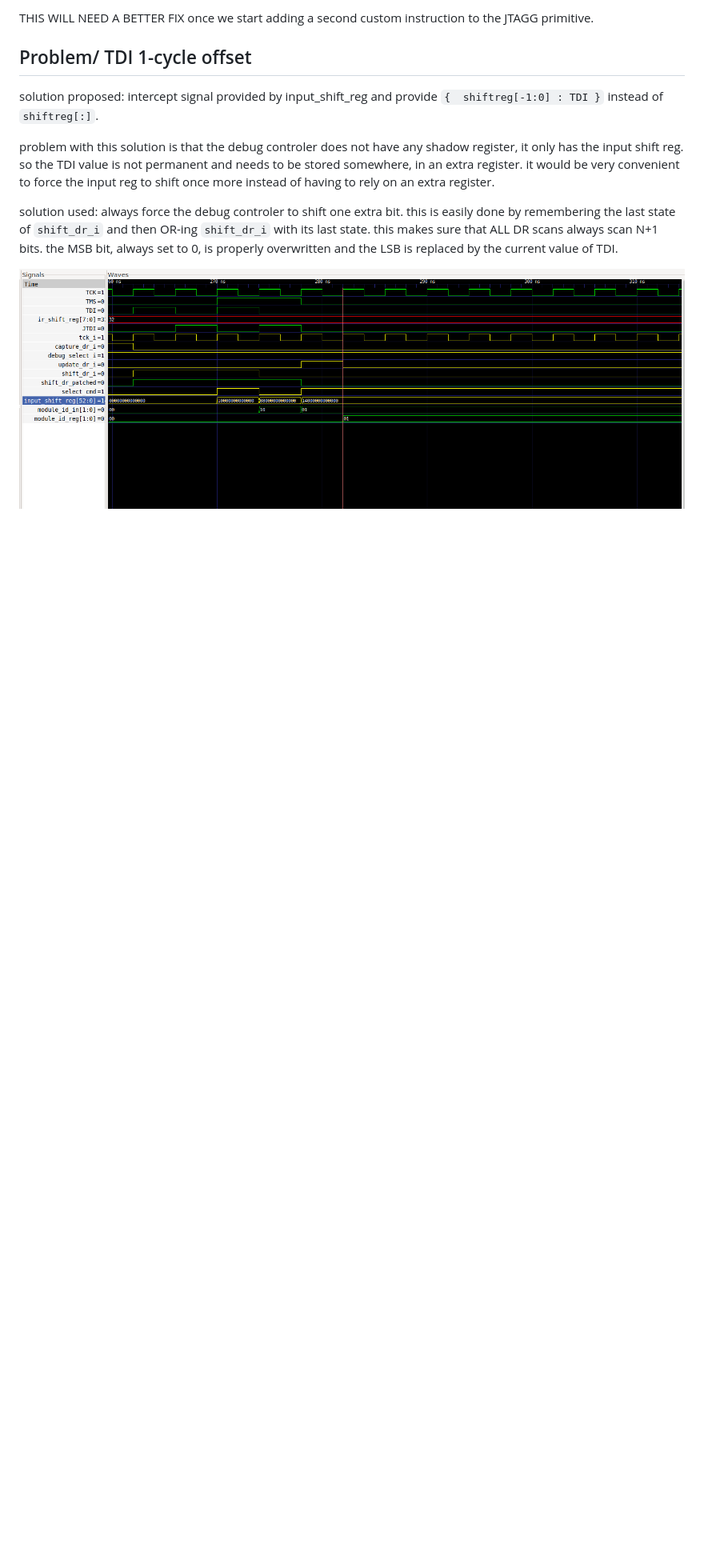
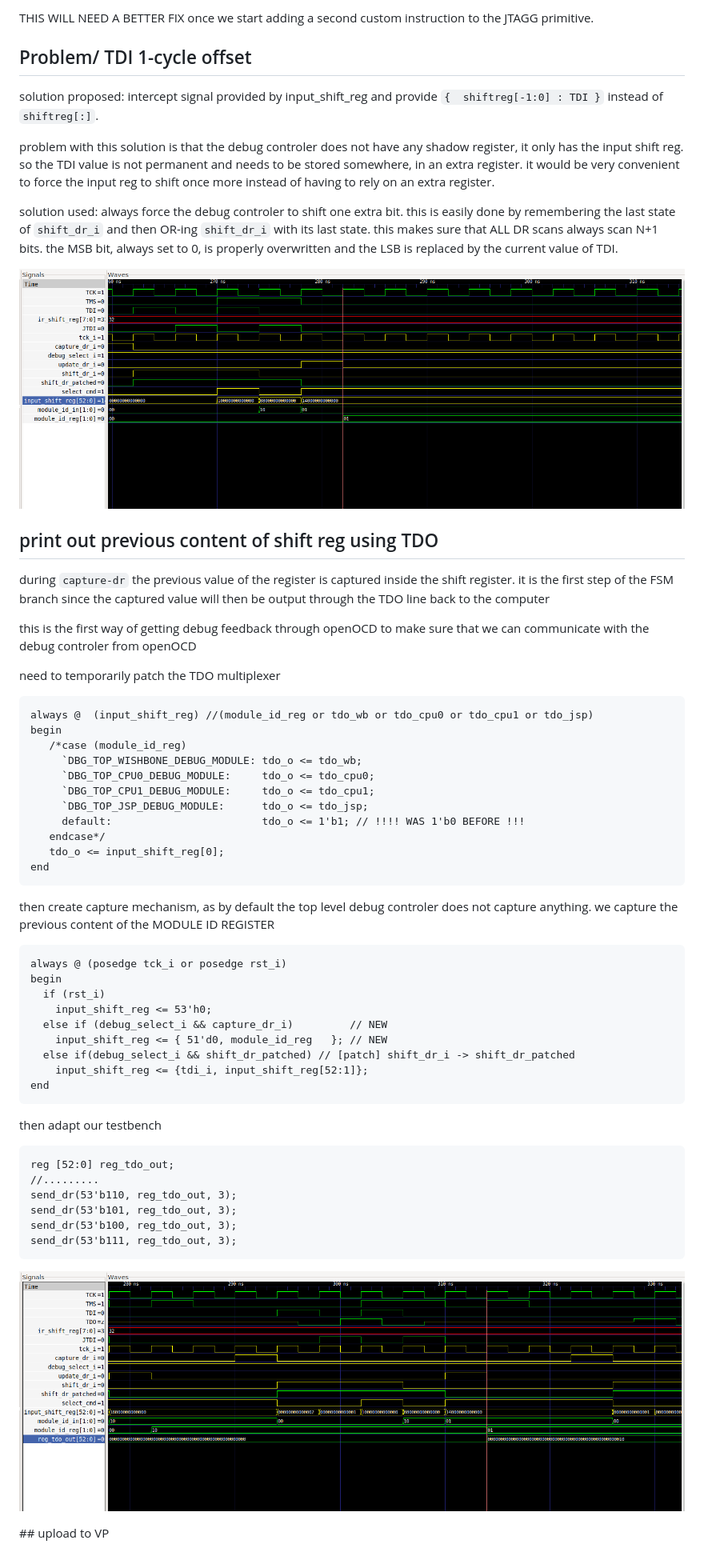
Before and after one commit to Indyuce/realtime-gecko5-debugging, a Markdown page: notes/10_28.md, the part around the change. Shown: that part at 80% size. Rendered like a GitHub page; pictures changed too: notes/images/gtk_tdo_out_reg.png (added); blank space fills up the shorter version.

Commit message:
getting output through TDO in simulation

````diff
--- a/notes/10_28.md
+++ b/notes/10_28.md
@@ -46,4 +46,52 @@ problem with this solution is that the debug controler does not have any shadow
 
 solution used: always force the debug controler to shift one extra bit. this is easily done by remembering the last state of `shift_dr_i` and then OR-ing `shift_dr_i` with its last state. this makes sure that ALL DR scans always scan N+1 bits. the MSB bit, always set to 0, is properly overwritten and the LSB is replaced by the current value of TDI.
 
-![](images/fix_1_cycle_delay_pb.png)
+![](images/gtk_delay_pb_fixed.png)
+
+## print out previous content of shift reg using TDO
+
+during `capture-dr` the previous value of the register is captured inside the shift register. it is the first step of the FSM branch since the captured value will then be output through the TDO line back to the computer
+
+this is the first way of getting debug feedback through openOCD to make sure that we can communicate with the debug controler from openOCD
+
+need to temporarily patch the TDO multiplexer
+```verilog
+always @  (input_shift_reg) //(module_id_reg or tdo_wb or tdo_cpu0 or tdo_cpu1 or tdo_jsp)
+begin
+   /*case (module_id_reg)
+     `DBG_TOP_WISHBONE_DEBUG_MODULE: tdo_o <= tdo_wb;
+     `DBG_TOP_CPU0_DEBUG_MODULE:     tdo_o <= tdo_cpu0;
+     `DBG_TOP_CPU1_DEBUG_MODULE:     tdo_o <= tdo_cpu1;
+     `DBG_TOP_JSP_DEBUG_MODULE:      tdo_o <= tdo_jsp;
+     default:                        tdo_o <= 1'b1; // !!!! WAS 1'b0 BEFORE !!!
+   endcase*/
+   tdo_o <= input_shift_reg[0];
+end
+```
+
+then create capture mechanism, as by default the top level debug controler does not capture anything. we capture the previous content of the MODULE ID REGISTER
+```verilog
+always @ (posedge tck_i or posedge rst_i)
+begin
+  if (rst_i)
+    input_shift_reg <= 53'h0;
+  else if (debug_select_i && capture_dr_i)         // NEW
+    input_shift_reg <= { 51'd0, module_id_reg   }; // NEW
+  else if(debug_select_i && shift_dr_patched) // [patch] shift_dr_i -> shift_dr_patched
+    input_shift_reg <= {tdi_i, input_shift_reg[52:1]};
+end
+```
+
+then adapt our testbench
+```verilog
+reg [52:0] reg_tdo_out;
+//.........
+send_dr(53'b110, reg_tdo_out, 3);
+send_dr(53'b101, reg_tdo_out, 3);
+send_dr(53'b100, reg_tdo_out, 3);
+send_dr(53'b111, reg_tdo_out, 3);
+```
+
+![](images/gtk_tdo_out_reg.png)
+
+## upload to VP
````
Also changed, not shown: notes/10_21.md (+1 -1 lines), notes/images/gtk_delay_pb.png (renamed from notes/images/delay_pb.png), notes/images/gtk_delay_pb_fixed.png (renamed from notes/images/fix_1_cycle_delay_pb.png).
